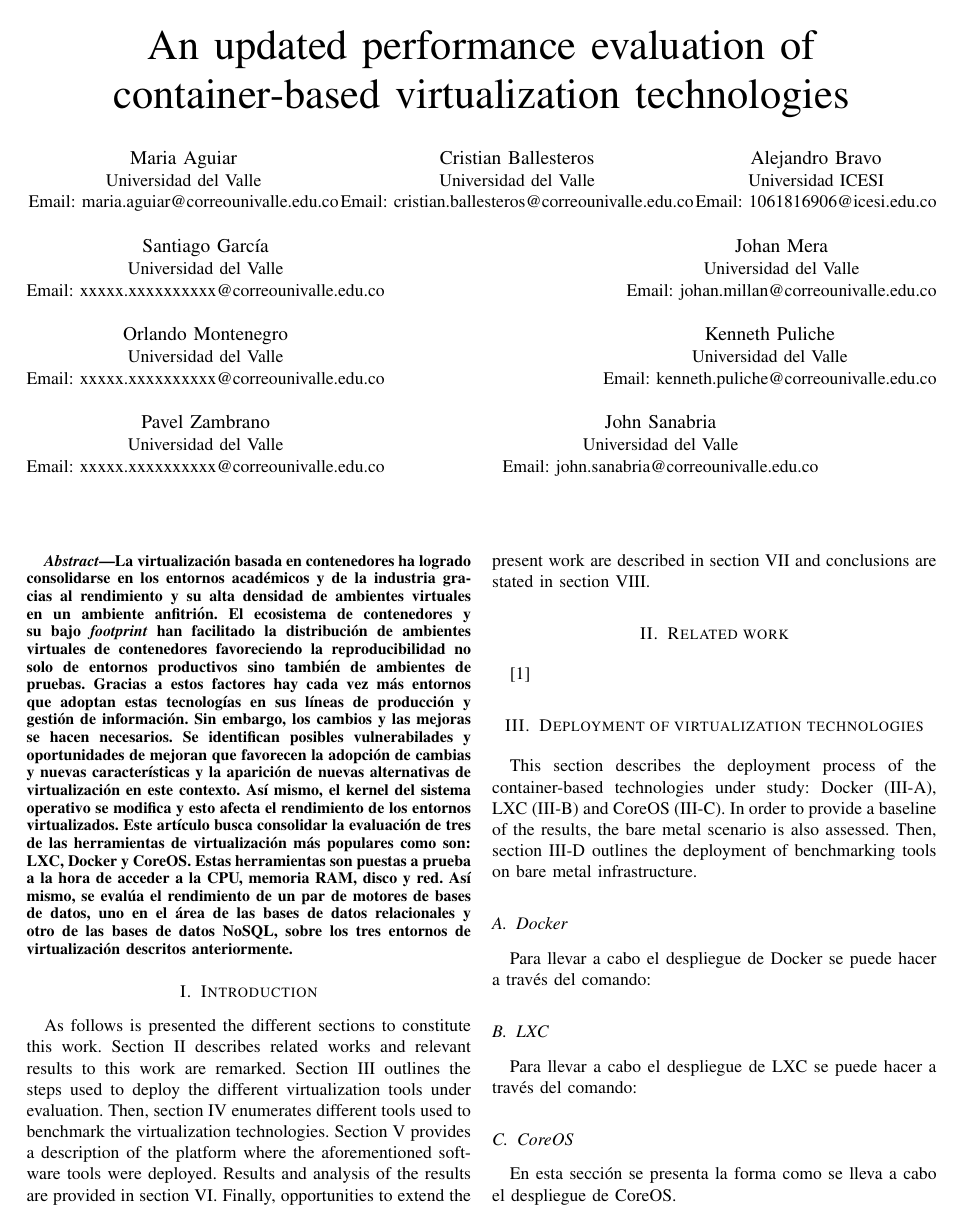
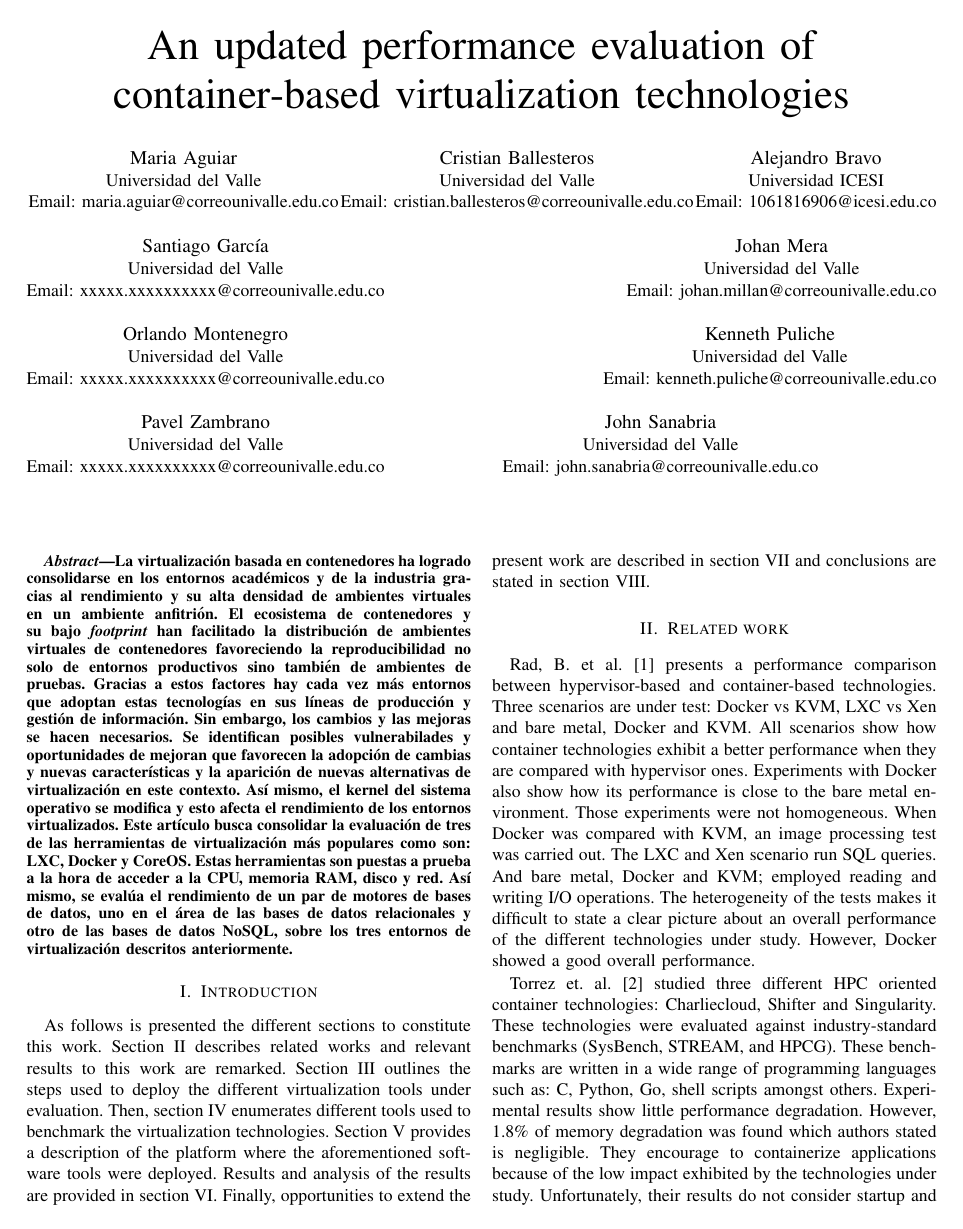
Before and after one commit to josanabr/articulo_ds_2021_I, a LaTeX paper (articulo/main.tex, which reads articulo/trabajo-relacionado.tex): page 1 of 2. Compiled offline with pdfLaTeX; a missing font is replaced by an installed copy or a similar font; a LaTeX package or settings file that is missing is left out.

Commit message:
Adicionando dos referencias de trabajo relacionado

```diff
--- a/articulo/trabajo-relacionado.tex
+++ b/articulo/trabajo-relacionado.tex
@@ -1,2 +1,20 @@
 \section{\label{sec:trabajo-relacionado} Related work}
-\cite{rad2017introduction}
+Rad, B. et al. \cite{rad2017introduction} presents a performance comparison between hypervisor-based and container-based technologies.
+Three scenarios are under test: Docker vs KVM, LXC vs Xen and bare metal, Docker and KVM.
+All scenarios show how container technologies exhibit a better performance when they are compared with hypervisor ones.
+Experiments with Docker also show how its performance is close to the bare metal environment.
+Those experiments were not homogeneous.
+When Docker was compared with KVM, an image processing test was carried out.
+The LXC and Xen scenario run SQL queries.
+And bare metal, Docker and KVM; employed reading and writing I/O operations.
+The heterogeneity of the tests makes it difficult to state a clear picture about an overall performance of the different technologies under study.
+However, Docker showed a good overall performance.
+
+Torrez et. al. \cite{torrez2019hpc} studied three different HPC oriented container technologies: Charliecloud, Shifter and Singularity.
+These technologies were evaluated against industry-standard benchmarks (SysBench,  STREAM,  and  HPCG).
+These benchmarks are written in a wide range of programming languages such as: C, Python, Go, shell scripts amongst others.
+Experimental results show little performance degradation.
+However, 1.8\% of memory degradation was found which authors stated is negligible.
+They encourage to containerize applications because of the low impact exhibited by the technologies under study.
+Unfortunately, their results do not consider startup and teardown overhead.
+This overhead is not negligible when many container instances are fired.
```
Also changed, not shown: articulo/main.tex (+3 -0 lines).
